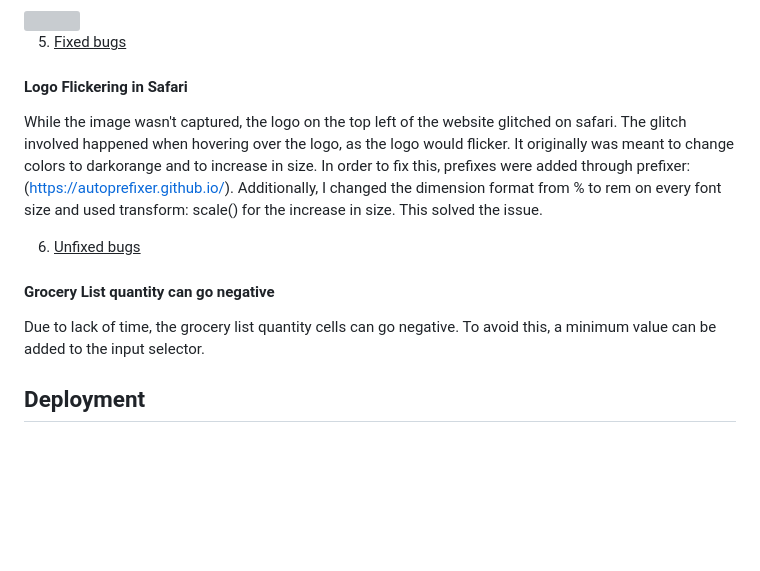
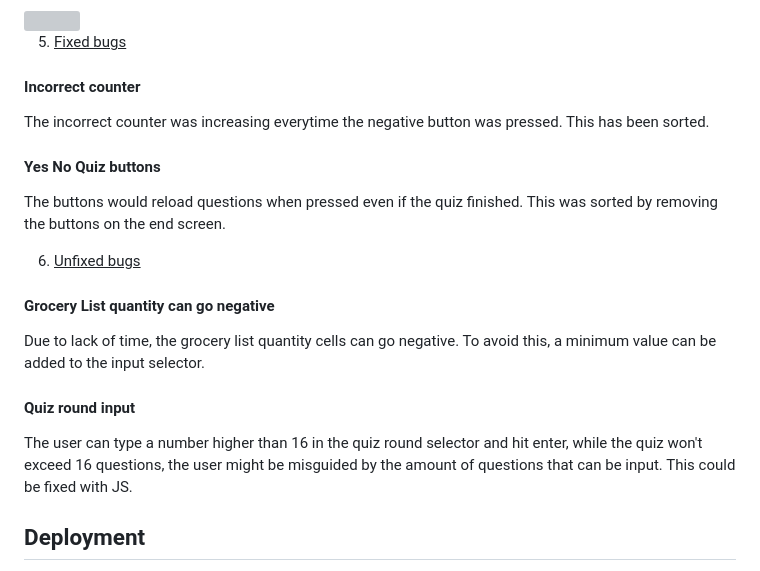
Before and after one commit to RodriVazquezAsenjo/PP2-Gro-list, a Markdown page: README.md, the part around the change. GitHub-like rendering; blank space fills up the shorter version; grey boxes are pictures that could not be loaded.

```diff
--- a/README.md
+++ b/README.md
@@ -423,13 +423,19 @@ The site adheres as intended on every device.
 
 5. <u>Fixed bugs</u>
 
-#### Logo Flickering in Safari
-While the image wasn't captured, the logo on the top left of the website glitched on safari. The glitch involved happened when hovering over the logo, as the logo would flicker. It originally was meant to change colors to darkorange and to increase in size. In order to fix this, prefixes were added through prefixer: (https://autoprefixer.github.io/). Additionally, I changed the dimension format from % to rem on every font size and used transform: scale() for the increase in size. This solved the issue.
+#### Incorrect counter
+The incorrect counter was increasing everytime the negative button was pressed. This has been sorted.
+
+#### Yes No Quiz buttons
+The buttons would reload questions when pressed even if the quiz finished. This was sorted by removing the buttons on the end screen.
 
 6. <u>Unfixed bugs</u>
 
 #### Grocery List quantity can go negative
 Due to lack of time, the grocery list quantity cells can go negative. To avoid this, a minimum value can be added to the input selector.
+
+#### Quiz round input
+The user can type a number higher than 16 in the quiz round selector and hit enter, while the quiz won't exceed 16 questions, the user might be misguided by the amount of questions that can be input. This could be fixed with JS.
 
 ## **Deployment**
 
```
